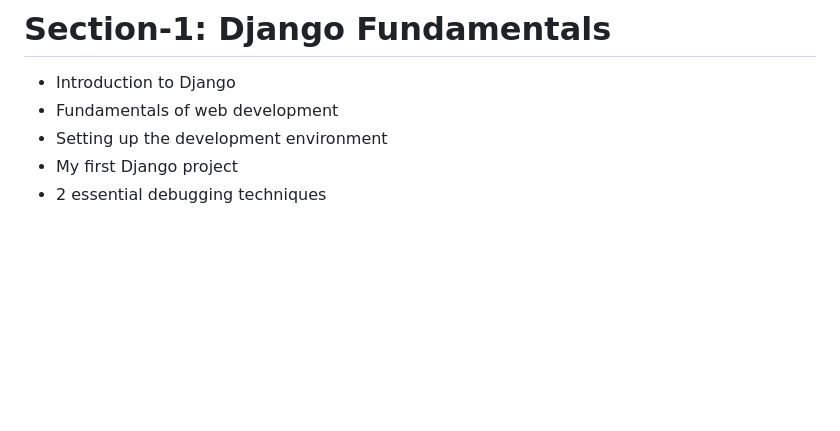
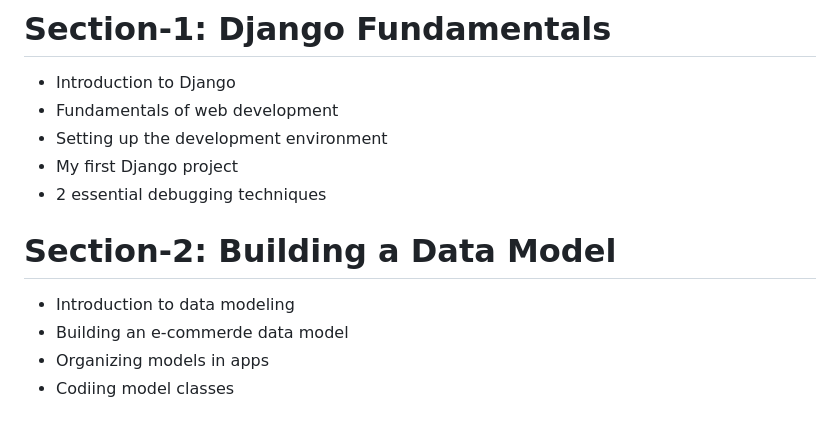
Before and after one commit to Bikramai/Django-Storefront-App, a Markdown page: README.md, the part around the change. Drawn GitHub-style; blank space fills up the shorter version.

Commit message:
Added Section-2: Building a Data Model

```diff
--- a/README.md
+++ b/README.md
@@ -76,3 +76,9 @@ So, Our focus in the project is on using Django to build an API for online store
 - Setting up the development environment
 - My first Django project
 - 2 essential debugging techniques
+
+# Section-2: Building a Data Model
+- Introduction to data modeling
+- Building an e-commerde data model
+- Organizing models in apps
+- Codiing model classes
```
